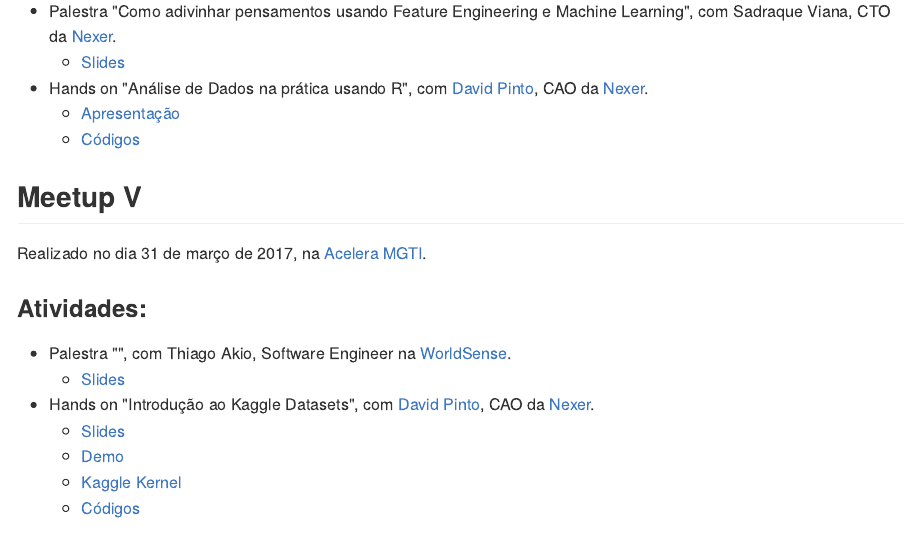
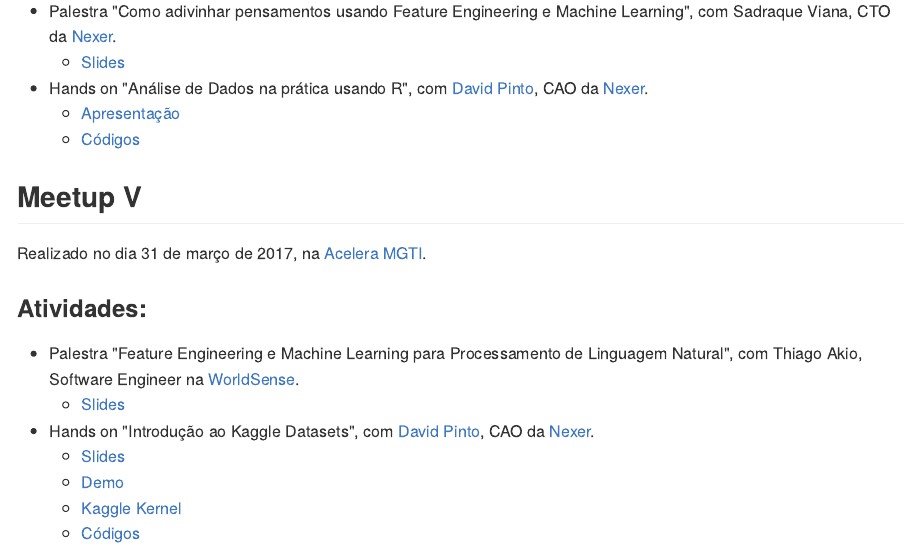
Before and after one commit to mmlbh/Codes-and-presentations, an R Markdown document (README.Rmd): the page in a window 1100 px wide, from 790 px down. The pictures show the output file README.md that the author committed with the source, drawn offline in the style of GitHub.

Commit message:
Update material for the 5th meetup

```diff
--- a/README.Rmd
+++ b/README.Rmd
@@ -41,7 +41,7 @@ Realizado no dia 31 de março de 2017, na [Acelera MGTI](http://www.aceleramgti.
 
 ### Atividades:
 
-* Palestra "", com Thiago Akio, Software Engineer na [WorldSense](https://www.worldsense.com).
+* Palestra "Feature Engineering e Machine Learning para Processamento de Linguagem Natural", com Thiago Akio, Software Engineer na [WorldSense](https://www.worldsense.com).
     + [Slides](https://docs.google.com/presentation/d/19yC6grfLLB3je3Kq3tYi30i9eA7Yzf38bD3N2x_WUUU/pub?slide=id.g35f391192_00)
 * Hands on "Introdução ao Kaggle Datasets", com [David Pinto](https://github.com/davpinto), CAO da [Nexer](https://www.nexer.com.br/).
     + [Slides](https://davpinto.github.io/mmlbh-kaggle)
```
Also changed, not shown: README.md.
